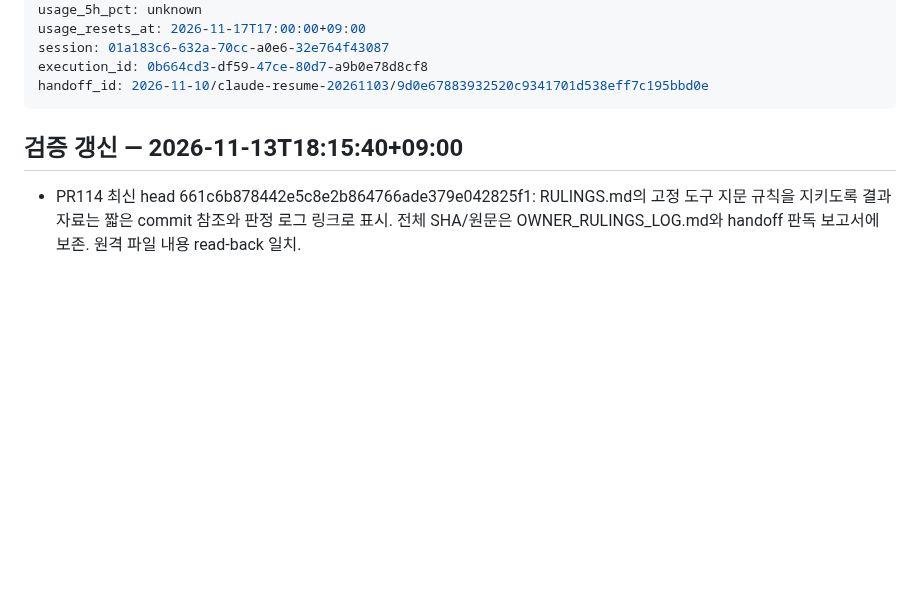
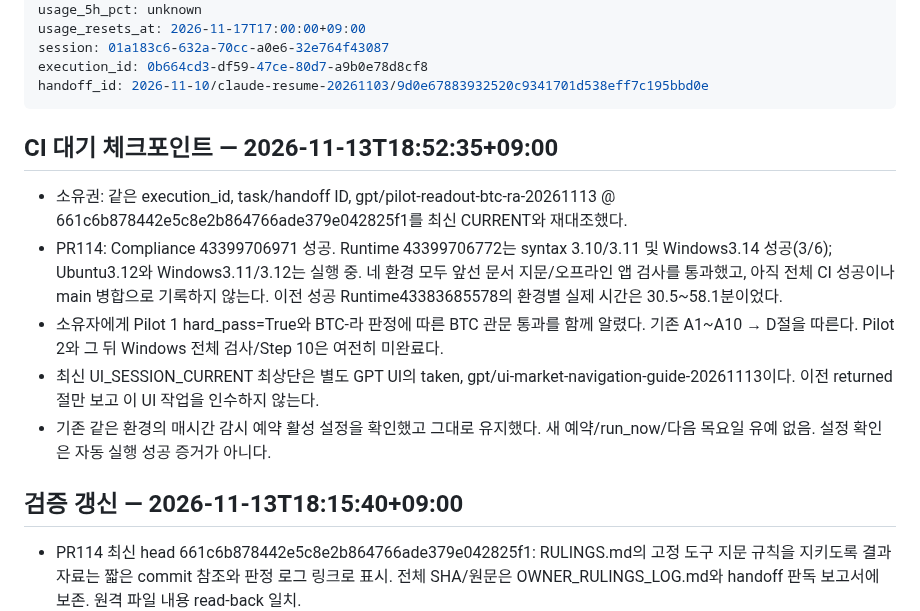
Before and after one commit to xkg4real/quantgen, a Markdown page: CURRENT.md, the part around one of its changes. Drawn GitHub-style; blank space fills up the shorter version.

Commit message:
handoff: preserve current CI wait and separate UI ownership

```diff
--- a/CURRENT.md
+++ b/CURRENT.md
@@ -20,6 +20,14 @@ session: 01a183c6-632a-70cc-a0e6-32e764f43087
 execution_id: 0b664cd3-df59-47ce-80d7-a9b0e78d8cf8
 handoff_id: 2026-11-10/claude-resume-20261103/9d0e67883932520c9341701d538eff7c195bbd0e
 ---
+
+## CI 대기 체크포인트 — 2026-11-13T18:52:35+09:00
+
+- 소유권: 같은 execution_id, task/handoff ID, gpt/pilot-readout-btc-ra-20261113 @ 661c6b878442e5c8e2b864766ade379e042825f1를 최신 CURRENT와 재대조했다.
+- PR114: Compliance 43399706971 성공. Runtime 43399706772는 syntax 3.10/3.11 및 Windows3.14 성공(3/6); Ubuntu3.12와 Windows3.11/3.12는 실행 중. 네 환경 모두 앞선 문서 지문/오프라인 앱 검사를 통과했고, 아직 전체 CI 성공이나 main 병합으로 기록하지 않는다. 이전 성공 Runtime43383685578의 환경별 실제 시간은 30.5~58.1분이었다.
+- 소유자에게 Pilot 1 hard_pass=True와 BTC-라 판정에 따른 BTC 관문 통과를 함께 알렸다. 기존 A1~A10 → D절을 따른다. Pilot 2와 그 뒤 Windows 전체 검사/Step 10은 여전히 미완료다.
+- 최신 UI_SESSION_CURRENT 최상단은 별도 GPT UI의 taken, gpt/ui-market-navigation-guide-20261113이다. 이전 returned 절만 보고 이 UI 작업을 인수하지 않는다.
+- 기존 같은 환경의 매시간 감시 예약 활성 설정을 확인했고 그대로 유지했다. 새 예약/run_now/다음 목요일 유예 없음. 설정 확인은 자동 실행 성공 증거가 아니다.
 
 ## 검증 갱신 — 2026-11-13T18:15:40+09:00
 
```
Also changed, not shown: other parts of CURRENT.md (+1 -1 lines).
